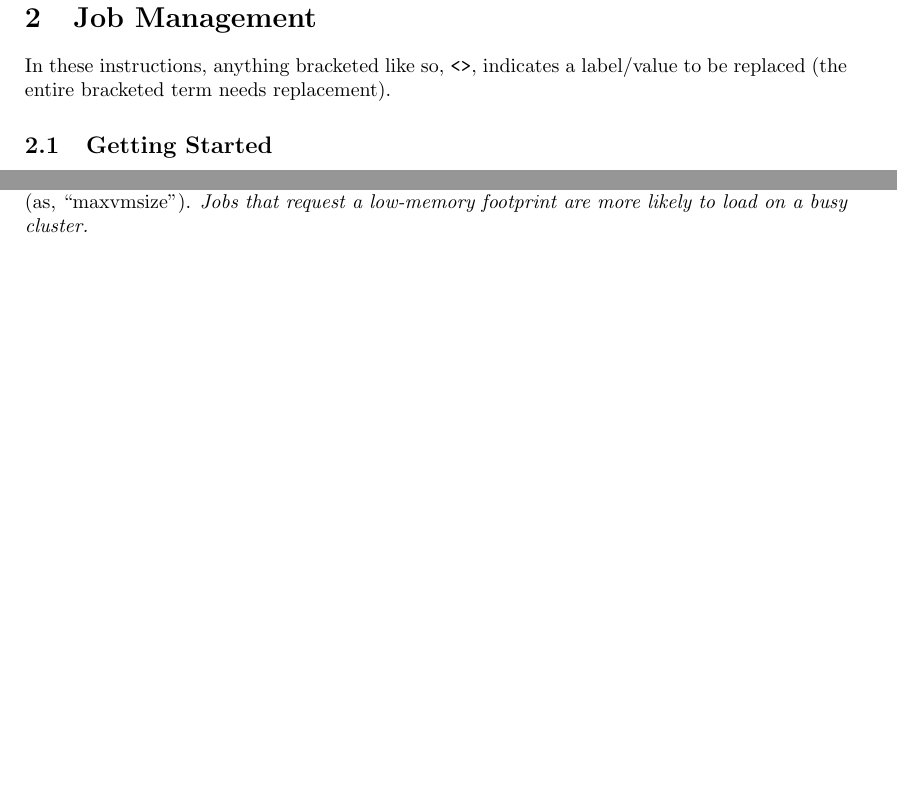
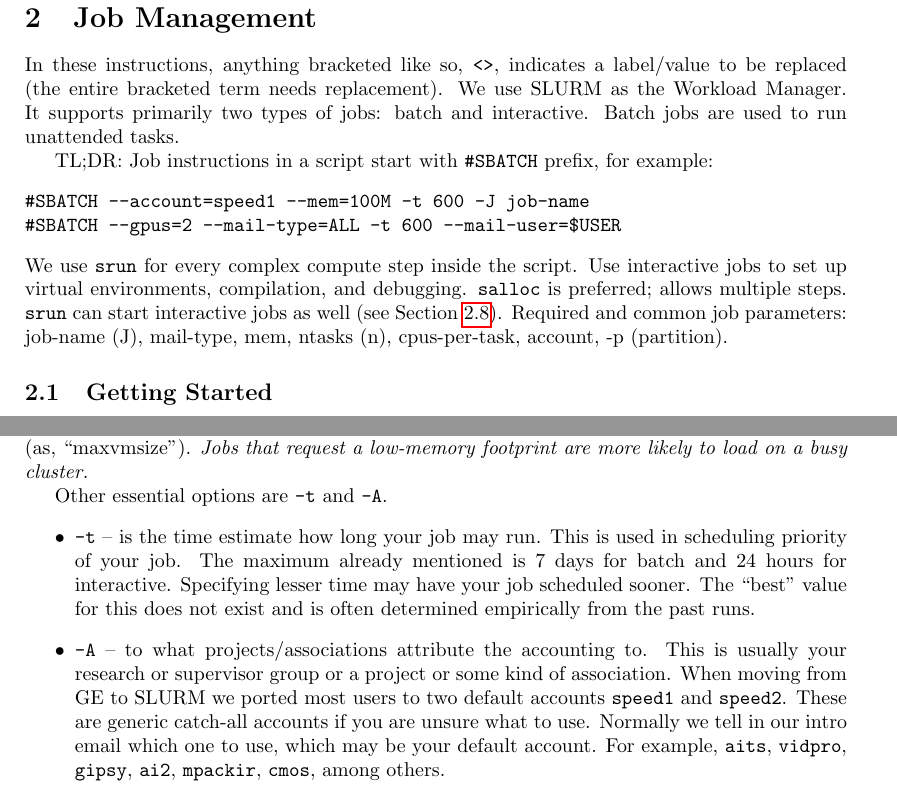
Before and after one commit to NAG-DevOps/speed-hpc, a LaTeX paper (doc/speed-manual.tex, which reads doc/scheduler-directives.tex): two parts of pages 7 and 9 of 33 before the commit and two parts of pages 7 and 9 of 34 after it, joined at a grey line, cut so that both start at the same text, the shorter picture padded with empty space. Compiled offline with pdfLaTeX.

Commit message:
[manual] describe more options and complete port of info from slides

```diff
--- a/doc/scheduler-directives.tex
+++ b/doc/scheduler-directives.tex
@@ -90,3 +90,30 @@ e-mail notification (as, ``maxvmsize'').
 %
 \emph{Jobs that request a low-memory footprint are more likely to load on a busy
 cluster.}
+
+Other essential options are \option{-t} and \option{-A}.
+%
+\begin{itemize}
+\item
+\option{-t} -- is the time estimate how long your job may run. This is
+used in scheduling priority of your job. The maximum already mentioned
+is 7 days for batch and 24 hours for interactive. Specifying lesser
+time may have your job scheduled sooner. The ``best'' value for this
+does not exist and is often determined empirically from the past runs.
+
+\item
+\option{-A} -- to what projects/associations attribute the accounting to. This is usually
+your research or supervisor group or a project or some kind of
+association. When moving from GE to SLURM we ported most users to
+two default accounts \texttt{speed1} and \texttt{speed2}. These
+are generic catch-all accounts if you are unsure what to use.
+Normally we tell in our intro email which one to use, which may
+be your default account. For example,
+\texttt{aits},
+\texttt{vidpro},
+\texttt{gipsy},
+\texttt{ai2},
+\texttt{mpackir},
+\texttt{cmos}, among others.
+
+\end{itemize}
--- a/doc/speed-manual.tex
+++ b/doc/speed-manual.tex
@@ -325,6 +325,25 @@ but still need the course instructor's approval to use the service.
 
 In these instructions, anything bracketed like so, \verb+<>+, indicates a
 label/value to be replaced (the entire bracketed term needs replacement).
+%
+We use SLURM as the Workload Manager.
+It supports primarily two types of jobs: batch and interactive.
+Batch jobs are used to run unattended tasks.
+
+TL;DR:
+Job instructions in a script start with \verb+#SBATCH+ prefix, for example:
+\begin{verbatim}
+#SBATCH --account=speed1 --mem=100M -t 600 -J job-name
+#SBATCH --gpus=2 --mail-type=ALL -t 600 --mail-user=$USER
+\end{verbatim}
+%
+We use \tool{srun} for every complex compute step inside the script.
+Use interactive jobs to set up virtual environments, compilation, and debugging.
+\tool{salloc} is preferred; allows multiple steps.
+\tool{srun} can start interactive jobs as well (see \xs{sect:interactive-jobs}).
+Required and common job parameters: job-name (J), mail-type, mem, ntasks (n),
+cpus-per-task, account, -p (partition).
+
 
 % ------------------------------------------------------------------------------
 \subsection{Getting Started}
```
Also changed, not shown: doc/scheduler-scripting.tex (+7 -0 lines), doc/speed-manual.tex (13 more changed lines).
